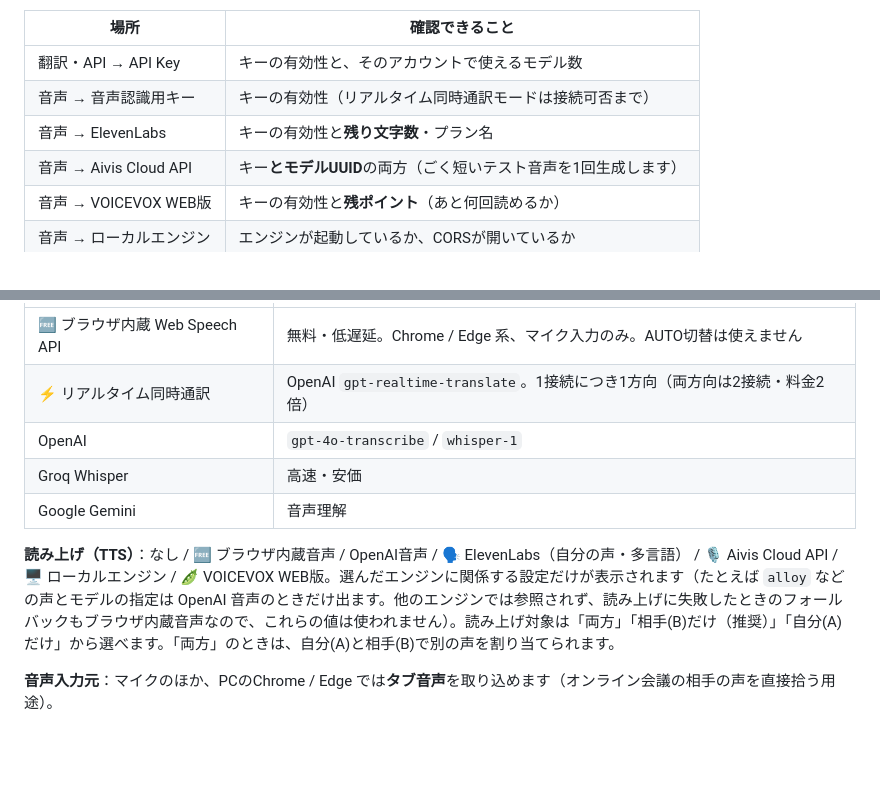
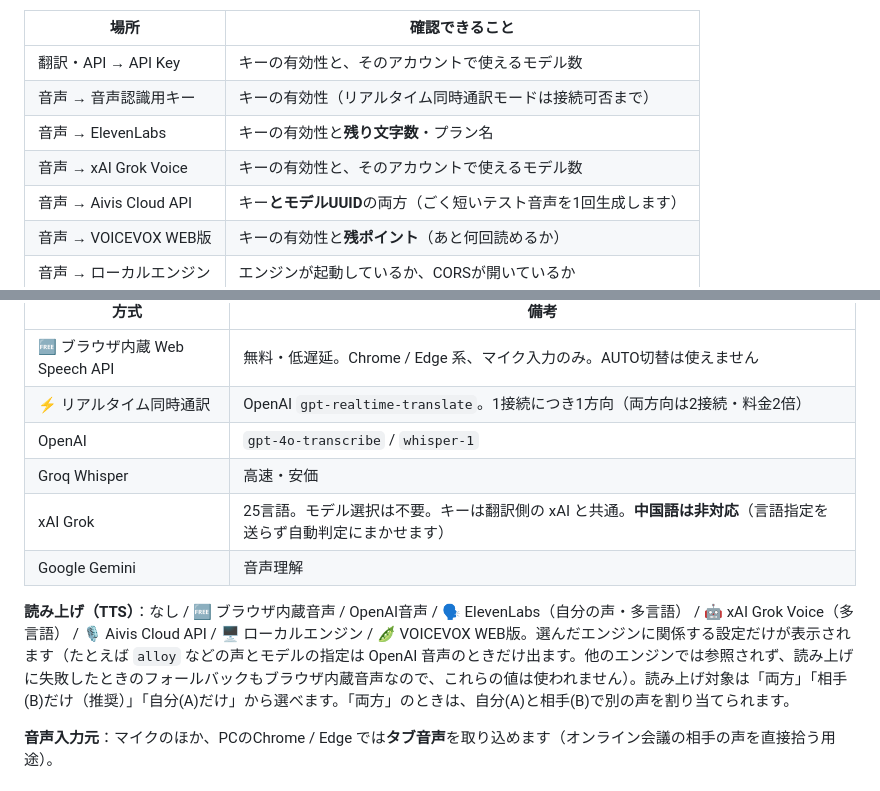
Before and after one commit to hide-1925/duo-interpreter, a Markdown page: README.md, 2 parts joined by grey strips. GitHub-like rendering; blank space fills up the shorter version.

Commit message:
Enhance README with xAI Grok Voice details
Updated the README to include new features and clarifications regarding the xAI Grok Voice and Aivis Cloud API.

```diff
--- a/README.md
+++ b/README.md
@@ -358,6 +377,7 @@ https://hub.aivis-project.com/aivm-models/47e53151-a378-46f3-abee-ce13aa07feb1
 | 翻訳・API → API Key | キーの有効性と、そのアカウントで使えるモデル数 |
 | 音声 → 音声認識用キー | キーの有効性（リアルタイム同時通訳モードは接続可否まで） |
 | 音声 → ElevenLabs | キーの有効性と**残り文字数**・プラン名 |
+| 音声 → xAI Grok Voice | キーの有効性と、そのアカウントで使えるモデル数 |
 | 音声 → Aivis Cloud API | キー**とモデルUUID**の両方（ごく短いテスト音声を1回生成します） |
 | 音声 → VOICEVOX WEB版 | キーの有効性と**残ポイント**（あと何回読めるか） |
 | 音声 → ローカルエンジン | エンジンが起動しているか、CORSが開いているか |
@@ -521,9 +541,10 @@ https://hub.aivis-project.com/aivm-models/47e53151-a378-46f3-abee-ce13aa07feb1
 | ⚡ リアルタイム同時通訳 | OpenAI `gpt-realtime-translate`。1接続につき1方向（両方向は2接続・料金2倍） |
 | OpenAI | `gpt-4o-transcribe` / `whisper-1` |
 | Groq Whisper | 高速・安価 |
+| xAI Grok | 25言語。モデル選択は不要。キーは翻訳側の xAI と共通。**中国語は非対応**（言語指定を送らず自動判定にまかせます） |
 | Google Gemini | 音声理解 |
 
-**読み上げ（TTS）**：なし / 🆓 ブラウザ内蔵音声 / OpenAI音声 / 🗣 ElevenLabs（自分の声・多言語） / 🎙 Aivis Cloud API / 🖥 ローカルエンジン / 🫛 VOICEVOX WEB版。選んだエンジンに関係する設定だけが表示されます（たとえば `alloy` などの声とモデルの指定は OpenAI 音声のときだけ出ます。他のエンジンでは参照されず、読み上げに失敗したときのフォールバックもブラウザ内蔵音声なので、これらの値は使われません）。読み上げ対象は「両方」「相手(B)だけ（推奨）」「自分(A)だけ」から選べます。「両方」のときは、自分(A)と相手(B)で別の声を割り当てられます。
+**読み上げ（TTS）**：なし / 🆓 ブラウザ内蔵音声 / OpenAI音声 / 🗣 ElevenLabs（自分の声・多言語） / 🤖 xAI Grok Voice（多言語） / 🎙 Aivis Cloud API / 🖥 ローカルエンジン / 🫛 VOICEVOX WEB版。選んだエンジンに関係する設定だけが表示されます（たとえば `alloy` などの声とモデルの指定は OpenAI 音声のときだけ出ます。他のエンジンでは参照されず、読み上げに失敗したときのフォールバックもブラウザ内蔵音声なので、これらの値は使われません）。読み上げ対象は「両方」「相手(B)だけ（推奨）」「自分(A)だけ」から選べます。「両方」のときは、自分(A)と相手(B)で別の声を割り当てられます。
 
 **音声入力元**：マイクのほか、PCのChrome / Edge では**タブ音声**を取り込めます（オンライン会議の相手の声を直接拾う用途）。
 
```
Also changed, not shown: other parts of README.md (+22 -3 lines).
